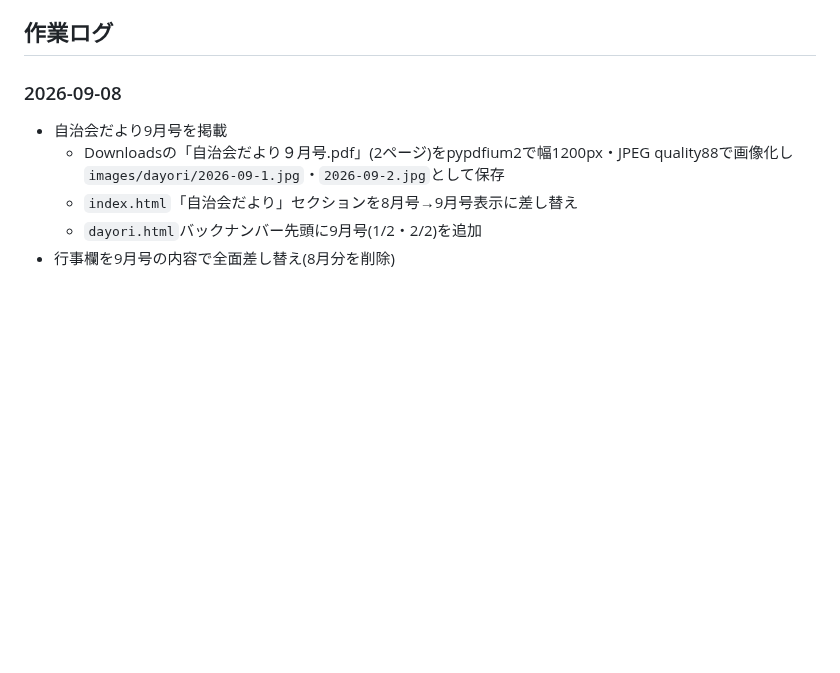
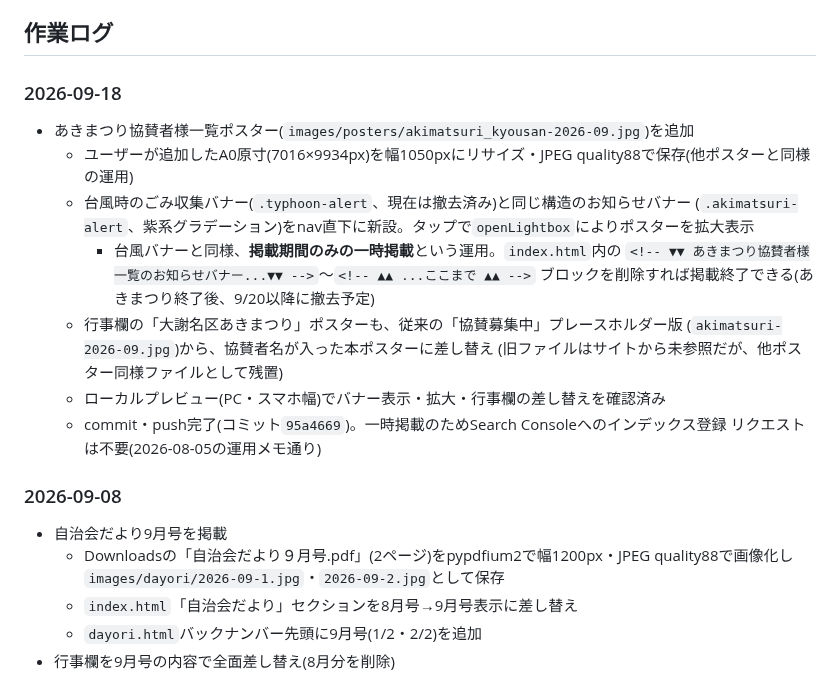
Before and after one commit to tetsuyamashiki/ojana-jichikai, a Markdown page: PROJECT_NOTES.md, the part around the change. Rendered like a GitHub page; blank space fills up the shorter version.

Commit message:
運用メモ: あきまつり協賛者様一覧ポスター追加作業を記録
Co-Authored-By: Claude Sonnet 5 <noreply@anthropic.com>

```diff
--- a/PROJECT_NOTES.md
+++ b/PROJECT_NOTES.md
@@ -98,6 +98,21 @@
 - 画像を追加しながら随時修正予定
 
 ## 作業ログ
+
+### 2026-09-18
+- あきまつり協賛者様一覧ポスター(`images/posters/akimatsuri_kyousan-2026-09.jpg`)を追加
+  - ユーザーが追加したA0原寸(7016×9934px)を幅1050pxにリサイズ・JPEG quality88で保存(他ポスターと同様の運用)
+  - 台風時のごみ収集バナー(`.typhoon-alert`、現在は撤去済み)と同じ構造のお知らせバナー
+    (`.akimatsuri-alert`、紫系グラデーション)をnav直下に新設。タップで`openLightbox`によりポスターを拡大表示
+    - 台風バナーと同様、**掲載期間のみの一時掲載**という運用。`index.html`内の
+      `<!-- ▼▼ あきまつり協賛者様一覧のお知らせバナー...▼▼ -->`〜`<!-- ▲▲ ...ここまで ▲▲ -->`
+      ブロックを削除すれば掲載終了できる(あきまつり終了後、9/20以降に撤去予定)
+  - 行事欄の「大謝名区あきまつり」ポスターも、従来の「協賛募集中」プレースホルダー版
+    (`akimatsuri-2026-09.jpg`)から、協賛者名が入った本ポスターに差し替え
+    (旧ファイルはサイトから未参照だが、他ポスター同様ファイルとして残置)
+  - ローカルプレビュー(PC・スマホ幅)でバナー表示・拡大・行事欄の差し替えを確認済み
+  - commit・push完了(コミット`95a4669`)。一時掲載のためSearch Consoleへのインデックス登録
+    リクエストは不要(2026-08-05の運用メモ通り)
 
 ### 2026-09-08
 - 自治会だより9月号を掲載
```
